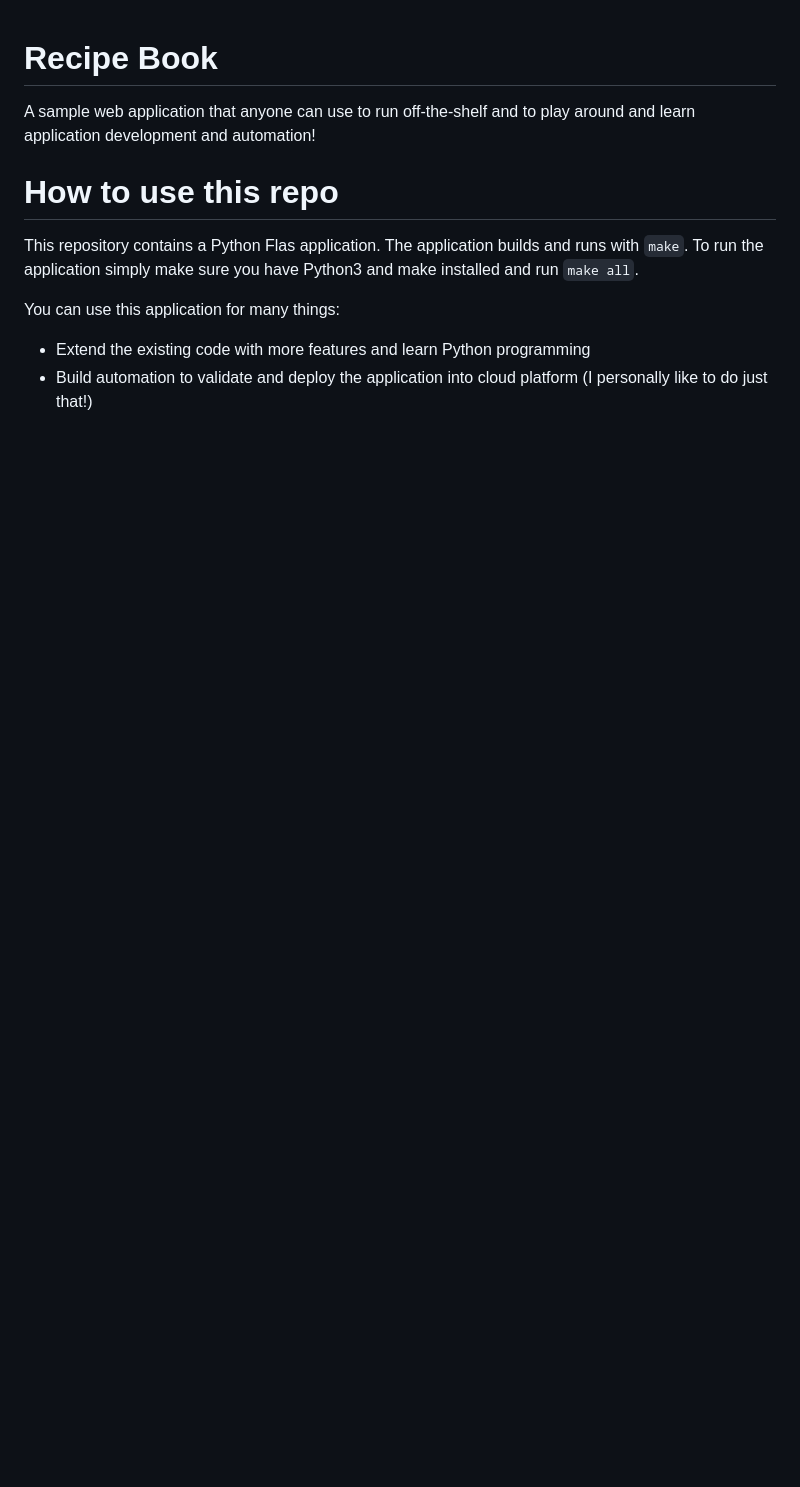
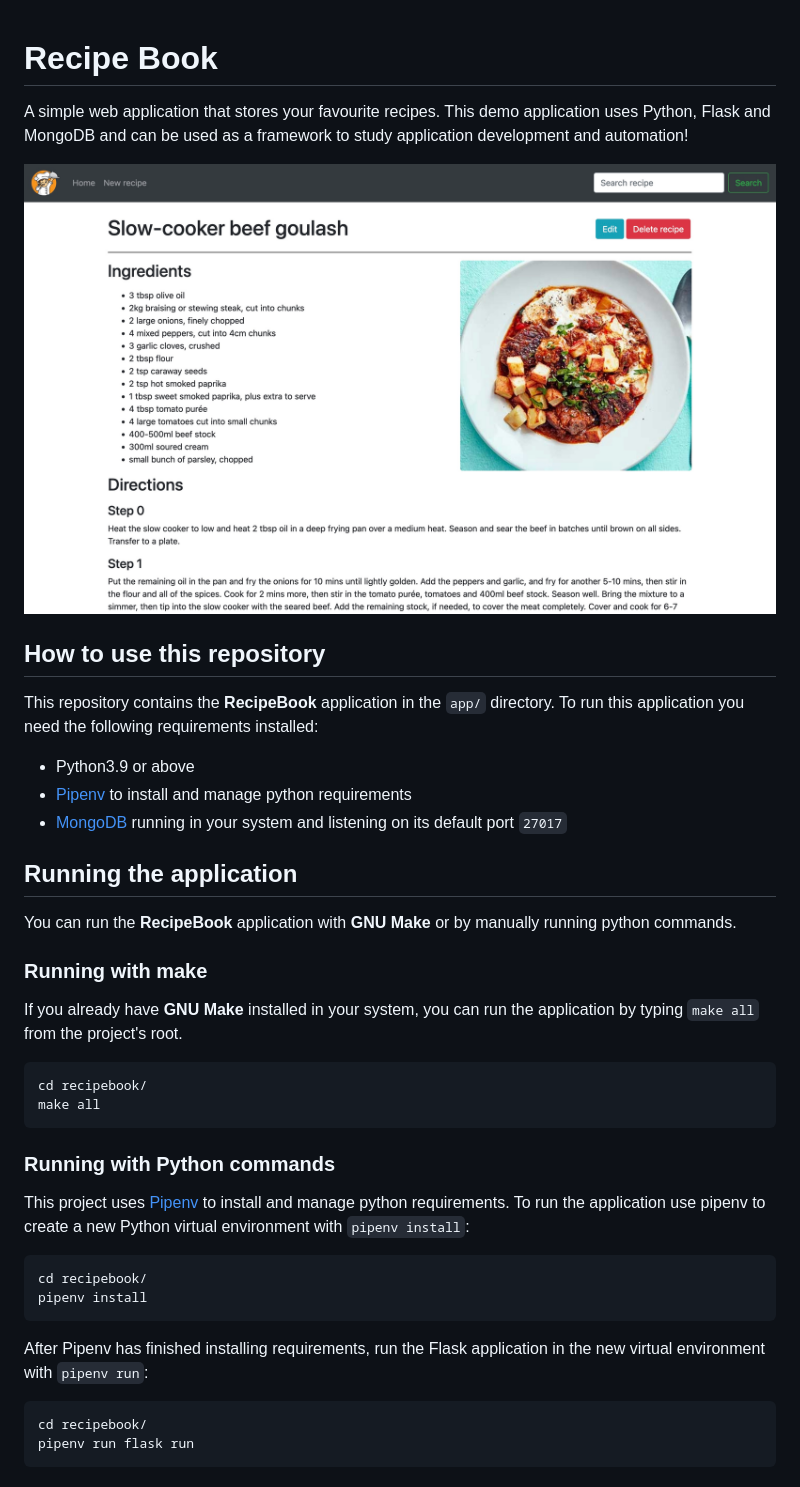
Before and after one commit to DevLearnOps/recipebook, a Markdown page: README.md, the part around the change. Drawn GitHub-style; pictures changed too: docs/img/homepage.jpeg (added); blank space fills up the shorter version.

````diff
--- a/README.md
+++ b/README.md
@@ -1,12 +1,42 @@
 # Recipe Book
 
-A sample web application that anyone can use to run off-the-shelf and to play around and learn application development and automation!
+A simple web application that stores your favourite recipes. This demo application uses Python, Flask and MongoDB and can be used as a framework to study application development and automation!
 
-# How to use this repo
+![Homepage](docs/img/homepage.jpeg "Recipebook Homepage")
 
-This repository contains a Python Flas application. The application builds and runs with `make`. To run the application simply make sure you have Python3 and make installed and run `make all`.
+## How to use this repository
 
-You can use this application for many things:
+This repository contains the **RecipeBook** application in the `app/` directory. To run this application you need the following requirements installed:
 
-- Extend the existing code with more features and learn Python programming
-- Build automation to validate and deploy the application into cloud platform (I personally like to do just that!)
+* Python3.9 or above
+* [Pipenv](https://pypi.org/project/pipenv/) to install and manage python requirements
+* [MongoDB](https://www.mongodb.com/) running in your system and listening on its default port `27017`
+
+## Running the application
+
+You can run the **RecipeBook** application with **GNU Make** or by manually running python commands.
+
+### Running with make
+
+If you already have **GNU Make** installed in your system, you can run the application by typing `make all` from the project's root.
+
+```bash
+cd recipebook/
+make all
+```
+
+### Running with Python commands
+
+This project uses [Pipenv](https://pypi.org/project/pipenv/) to install and manage python requirements. To run the application use pipenv to create a new Python virtual environment with `pipenv install`:
+
+```bash
+cd recipebook/
+pipenv install
+```
+
+After Pipenv has finished installing requirements, run the Flask application in the new virtual environment with `pipenv run`:
+
+```bash
+cd recipebook/
+pipenv run flask run
+```
````
Also changed, not shown: 8 other files.
